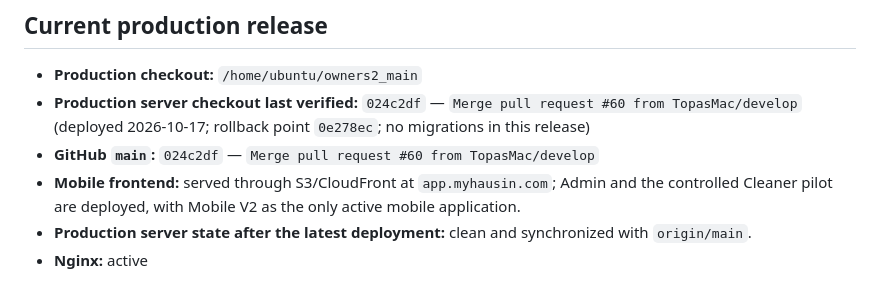
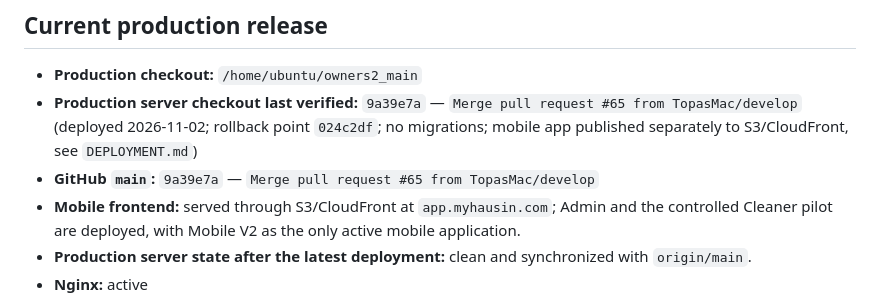
Before and after one commit to TopasMac/o2_dashboard, a Markdown page: PROJECT_STATUS.md, the part around the change. Rendered like a GitHub page.

Commit message:
docs: record production release 9a39e7a
Co-authored-by: Copilot App <223556219+Copilot@users.noreply.github.com>

```diff
--- a/PROJECT_STATUS.md
+++ b/PROJECT_STATUS.md
@@ -65,8 +65,8 @@ Booking synchronization may create or update a checkout cleaning, but it must no
 ## Current production release
 
 - **Production checkout:** `/home/ubuntu/owners2_main`
-- **Production server checkout last verified:** `024c2df` — `Merge pull request #60 from TopasMac/develop` (deployed 2026-10-17; rollback point `0e278ec`; no migrations in this release)
-- **GitHub `main`:** `024c2df` — `Merge pull request #60 from TopasMac/develop`
+- **Production server checkout last verified:** `9a39e7a` — `Merge pull request #65 from TopasMac/develop` (deployed 2026-11-02; rollback point `024c2df`; no migrations; mobile app published separately to S3/CloudFront, see `DEPLOYMENT.md`)
+- **GitHub `main`:** `9a39e7a` — `Merge pull request #65 from TopasMac/develop`
 - **Mobile frontend:** served through S3/CloudFront at `app.myhausin.com`; Admin and the controlled Cleaner pilot are deployed, with Mobile V2 as the only active mobile application.
 - **Production server state after the latest deployment:** clean and synchronized with `origin/main`.
 - **Nginx:** active
```
